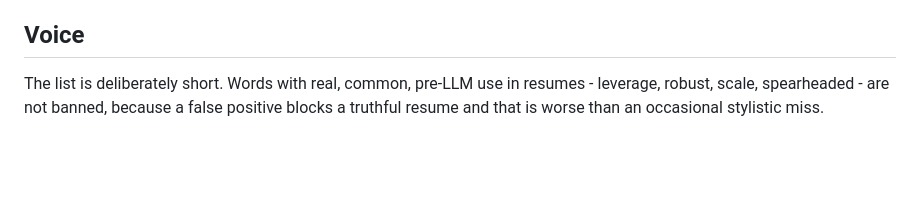
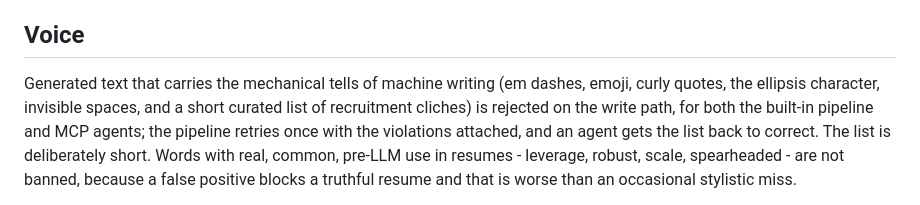
Before and after one commit to end1989/tailored, a Markdown page: README.md, the part around the change. Drawn GitHub-style; blank space fills up the shorter version.

Commit message:
docs: name the style gate in the MCP contract, CLAUDE.md, and the README

```diff
--- a/README.md
+++ b/README.md
@@ -243,6 +243,11 @@ fabrication. Regenerations are versioned, so earlier outputs are never lost.
 
 ## Voice
 
+Generated text that carries the mechanical tells of machine writing (em dashes,
+emoji, curly quotes, the ellipsis character, invisible spaces, and a short
+curated list of recruitment cliches) is rejected on the write path, for both
+the built-in pipeline and MCP agents; the pipeline retries once with the
+violations attached, and an agent gets the list back to correct.
 The list is deliberately short. Words with real, common, pre-LLM use in resumes - leverage, robust, scale, spearheaded - are not banned, because a false
 positive blocks a truthful resume and that is worse than an occasional
 stylistic miss.
```
Also changed, not shown: CLAUDE.md (+2 -2 lines), docs/EXTENDING.md (+7 -2 lines).
